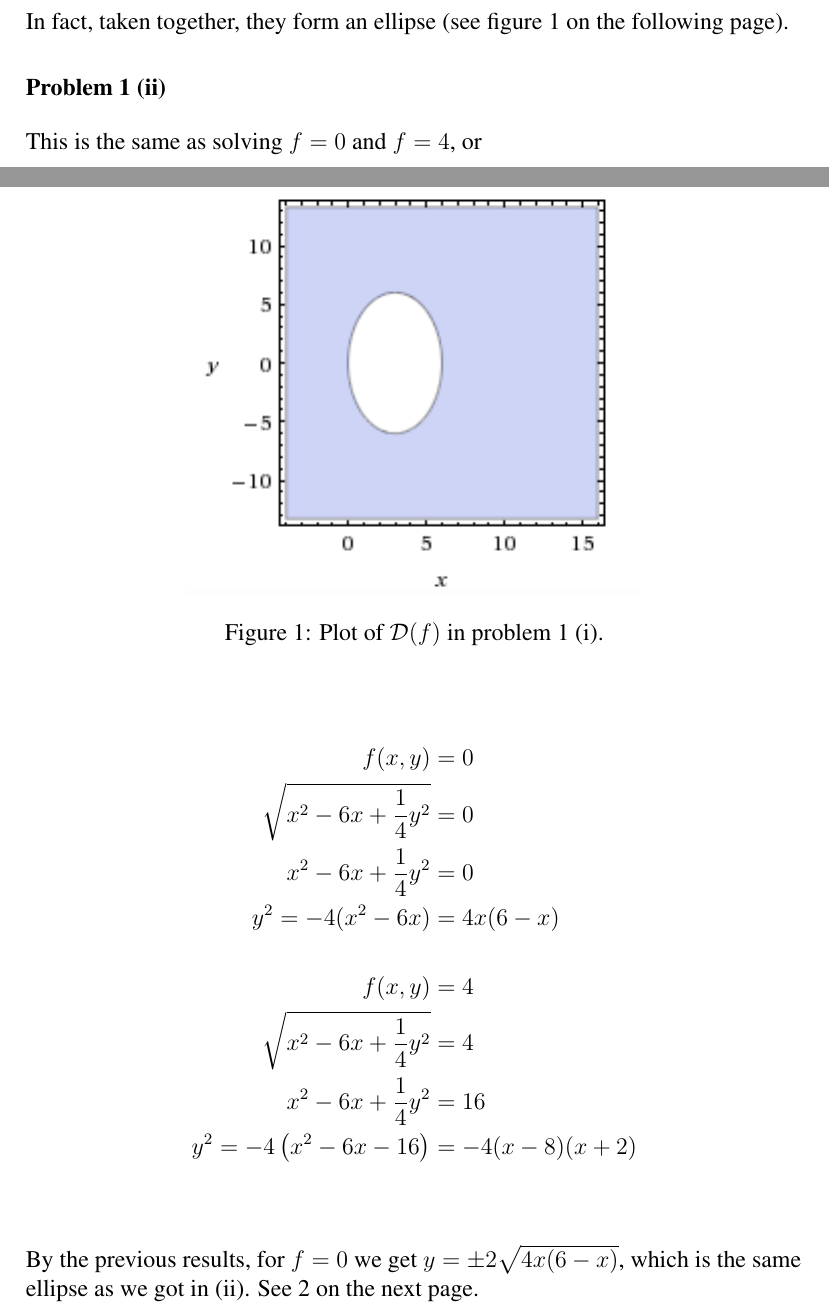
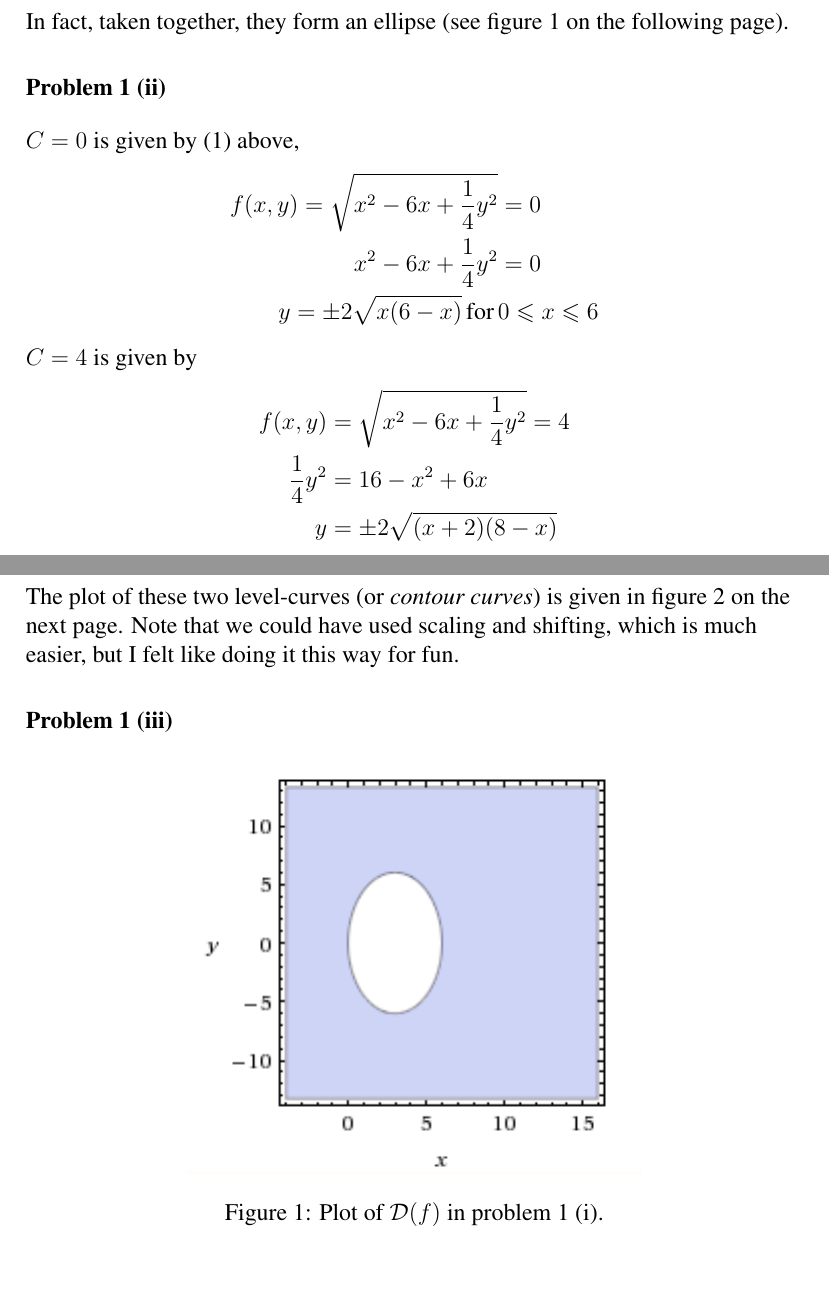
Before and after one commit to cslarsen/skole-mat200, a LaTeX document (ov1.tex): two parts of pages 1 and 2 of 4 before the commit and two parts of pages 1 and 2 of 3 after it, joined at a grey line, cut so that both start at the same text, the shorter picture padded with empty space. Compiled offline with pdfLaTeX.

Commit message:
Problems 1i and 1ii ok

```diff
--- a/ov1.tex
+++ b/ov1.tex
@@ -29,27 +29,30 @@ For plotting $\mathcal{D}(f)$, we note that
 In fact, taken together, they form an ellipse (see figure \vref{plot.p1}).
 
-\begin{figure}[htp]
+\oppgave{1 (ii)}
+
+$C=0$ is given by (\ref{eq.1i}) above,
+\begin{align*}
+  f(x,y) = \sqrt{x^2 - 6x + \frac{1}{4}y^2} &= 0\\
+  x^2 - 6x + \frac{1}{4}y^2 &= 0\\
+  y = \pm2\sqrt{x(6-x)} \, \text{for} \, &0 \leqslant x \leqslant 6
+\end{align*}
+$C=4$ is given by
+\begin{align*}
+  f(x,y) &= \sqrt{x^2 - 6x + \frac{1}{4}y^2} = 4\\
+  \frac{1}{4}y^2 &= 16 - x^2 + 6x\\
+  y &= \pm2\sqrt{(x+2)(8-x)}
+\end{align*}
+
+The plot of these two level-curves (or \textit{contour curves}) is given in figure
+\vref{plot.p2}. Note that we could have used scaling and shifting, which is
+much easier, but I felt like doing it this way for fun.
+
+\oppgave{1 (iii)}
+
+\begin{figure}[h]
   \centering
   \includegraphics{ob1plot.png}
   \caption{Plot of $\mathcal{D}(f)$ in problem 1 (i).}
   \label{plot.p1}
 \end{figure}
 
-\oppgave{1 (ii)}
-
-This is the same as solving $f=0$ and $f=4$, or
-
-\begin{align*}
-  f(x,y) &= 0 \\
-  \sqrt{x^2 - 6x + \frac{1}{4}y^2} &= 0\\
-  x^2 - 6x + \frac{1}{4}y^2 &= 0\\
-  y^2 = -4(x^2 - 6x) &= 4x(6-x) \\
-  \\
-  f(x,y) &= 4 \\
-  \sqrt{x^2 - 6x + \frac{1}{4}y^2} &= 4\\
-  x^2 - 6x + \frac{1}{4}y^2 &= 16 \\
-  y^2 = -4\left(x^2 - 6x - 16\right) &= -4(x-8)(x+2) \\
-\end{align*}
-
-By the previous results, for $f=0$ we get $y = \pm 2\sqrt{4x(6-x)}$, which is
-the same ellipse as we got in (ii). See \vref{plot.p2}.
```
Also changed, not shown: ov1.tex (14 more changed lines).
